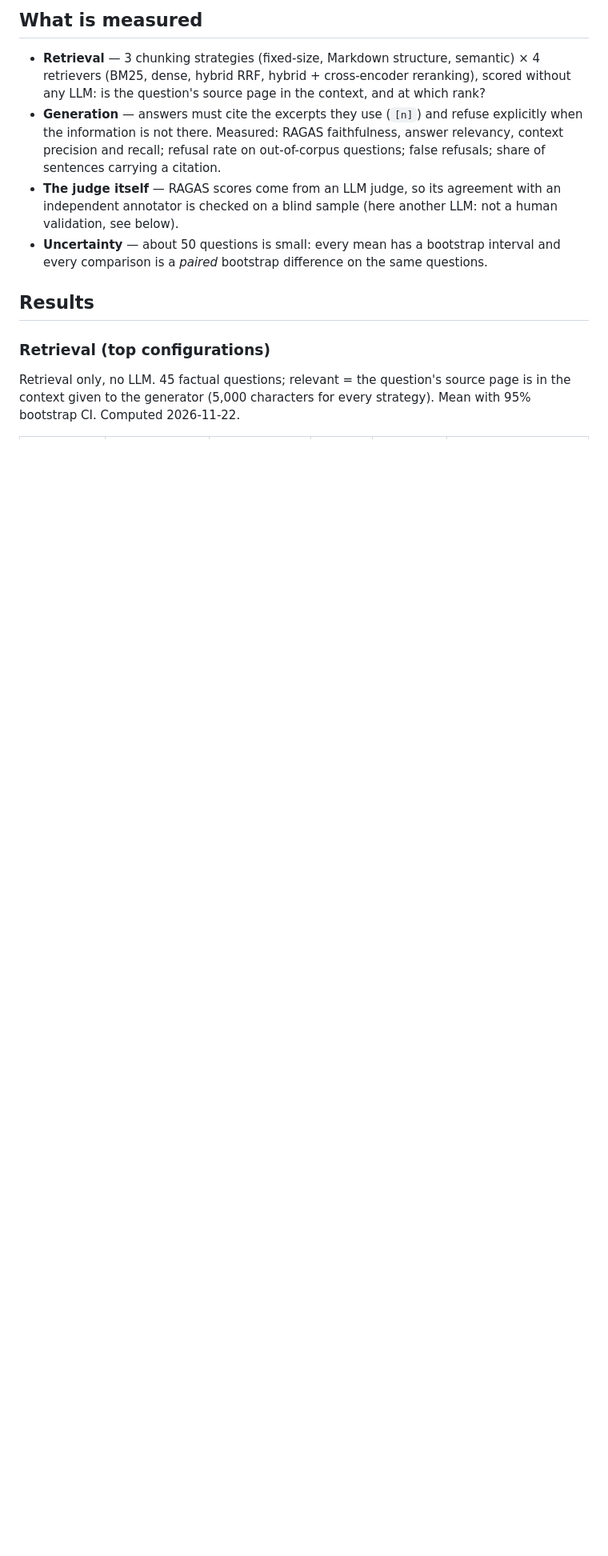
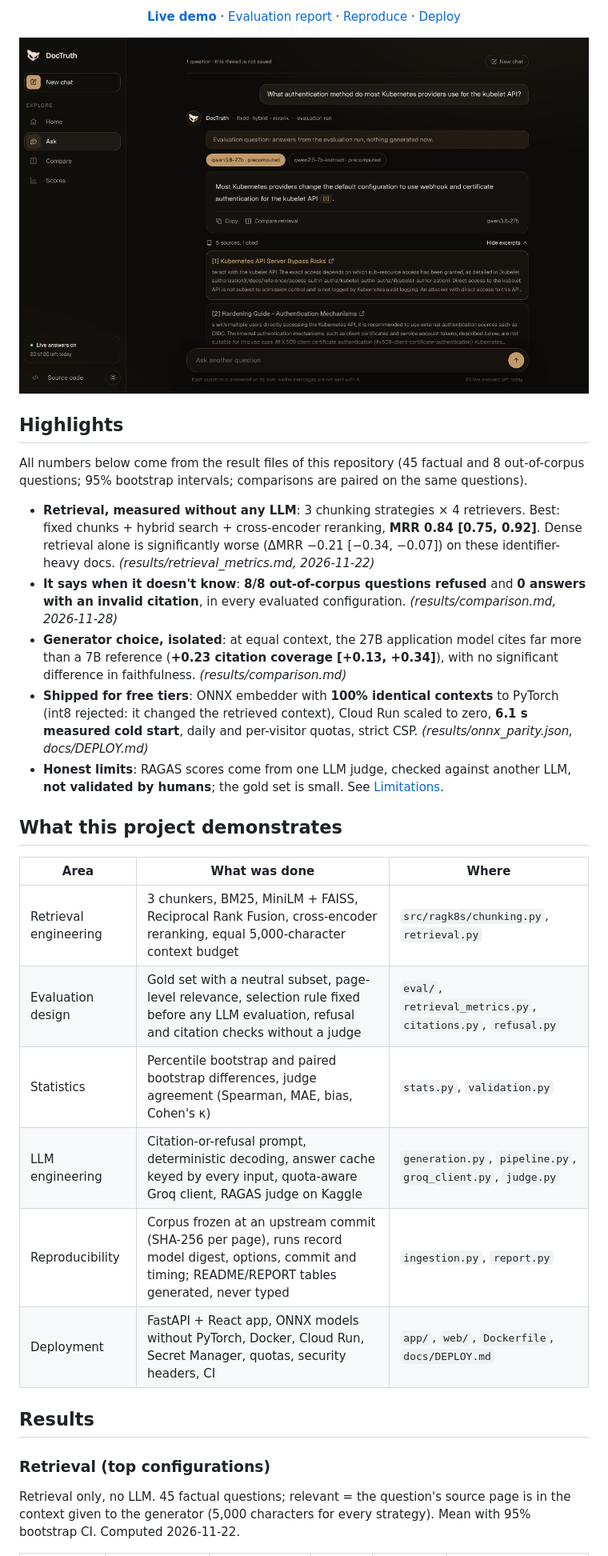
Before and after one commit to HamzaOuba00-1/rag-k8s-eval, a Markdown page: README.md, the part around one of its changes. Shown at 80% size. Drawn GitHub-style; pictures changed too: docs/images/ask.png (added); blank space fills up the shorter version.

```diff
--- a/README.md
+++ b/README.md
@@ -10,19 +16,43 @@ intervals, not by eye.
 
-## What is measured
+**[Live demo](https://doctruth-117454464399.us-central1.run.app)** ·
+[Evaluation report](REPORT.md) · [Reproduce](docs/REPRODUCE.md) · [Deploy](docs/DEPLOY.md)
 
-- **Retrieval** — 3 chunking strategies (fixed-size, Markdown structure, semantic) ×
-  4 retrievers (BM25, dense, hybrid RRF, hybrid + cross-encoder reranking), scored
-  without any LLM: is the question's source page in the context, and at which rank?
-- **Generation** — answers must cite the excerpts they use (`[n]`) and refuse
-  explicitly when the information is not there. Measured: RAGAS faithfulness,
-  answer relevancy, context precision and recall; refusal rate on out-of-corpus
-  questions; false refusals; share of sentences carrying a citation.
-- **The judge itself** — RAGAS scores come from an LLM judge, so its agreement with
-  an independent annotator is checked on a blind sample (here another LLM: not a
-  human validation, see below).
-- **Uncertainty** — about 50 questions is small: every mean has a bootstrap
-  interval and every comparison is a *paired* bootstrap difference on the same
-  questions.
+<img src="docs/images/ask.png" width="860" alt="DocTruth answering an evaluation question with a numbered citation and its source excerpts">
+
+</div>
+
+## Highlights
+
+All numbers below come from the result files of this repository (45 factual and 8
+out-of-corpus questions; 95% bootstrap intervals; comparisons are paired on the same questions).
+
+- **Retrieval, measured without any LLM**: 3 chunking strategies × 4 retrievers. Best:
+  fixed chunks + hybrid search + cross-encoder reranking, **MRR 0.84 [0.75, 0.92]**.
+  Dense retrieval alone is significantly worse (ΔMRR −0.21 [−0.34, −0.07]) on these
+  identifier-heavy docs. *(results/retrieval_metrics.md, 2026-11-22)*
+- **It says when it doesn't know**: **8/8 out-of-corpus questions refused** and
+  **0 answers with an invalid citation**, in every evaluated configuration.
+  *(results/comparison.md, 2026-11-28)*
+- **Generator choice, isolated**: at equal context, the 27B application model cites far
+  more than a 7B reference (**+0.23 citation coverage [+0.13, +0.34]**), with no
+  significant difference in faithfulness. *(results/comparison.md)*
+- **Shipped for free tiers**: ONNX embedder with **100% identical contexts** to PyTorch
+  (int8 rejected: it changed the retrieved context), Cloud Run scaled to zero,
+  **6.1 s measured cold start**, daily and per-visitor quotas, strict CSP.
+  *(results/onnx_parity.json, docs/DEPLOY.md)*
+- **Honest limits**: RAGAS scores come from one LLM judge, checked against another
+  LLM, **not validated by humans**; the gold set is small. See [Limitations](#limitations).
+
+## What this project demonstrates
+
+| Area | What was done | Where |
+|---|---|---|
+| Retrieval engineering | 3 chunkers, BM25, MiniLM + FAISS, Reciprocal Rank Fusion, cross-encoder reranking, equal 5,000-character context budget | `src/ragk8s/chunking.py`, `retrieval.py` |
+| Evaluation design | Gold set with a neutral subset, page-level relevance, selection rule fixed before any LLM evaluation, refusal and citation checks without a judge | `eval/`, `retrieval_metrics.py`, `citations.py`, `refusal.py` |
+| Statistics | Percentile bootstrap and paired bootstrap differences, judge agreement (Spearman, MAE, bias, Cohen's κ) | `stats.py`, `validation.py` |
+| LLM engineering | Citation-or-refusal prompt, deterministic decoding, answer cache keyed by every input, quota-aware Groq client, RAGAS judge on Kaggle | `generation.py`, `pipeline.py`, `groq_client.py`, `judge.py` |
+| Reproducibility | Corpus frozen at an upstream commit (SHA-256 per page), runs record model digest, options, commit and timing; README/REPORT tables generated, never typed | `ingestion.py`, `report.py` |
+| Deployment | FastAPI + React app, ONNX models without PyTorch, Docker, Cloud Run, Secret Manager, quotas, security headers, CI | `app/`, `web/`, `Dockerfile`, `docs/DEPLOY.md` |
 
 ## Results
 
```
Also changed, not shown: other parts of README.md (+55 -16 lines), docs/images/home.png (added), docs/images/scores.png (added).
